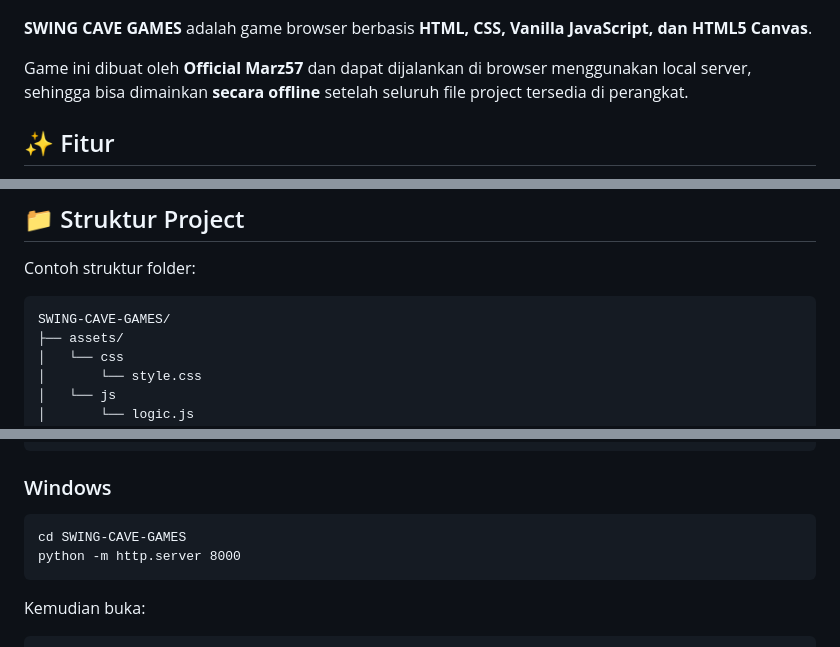
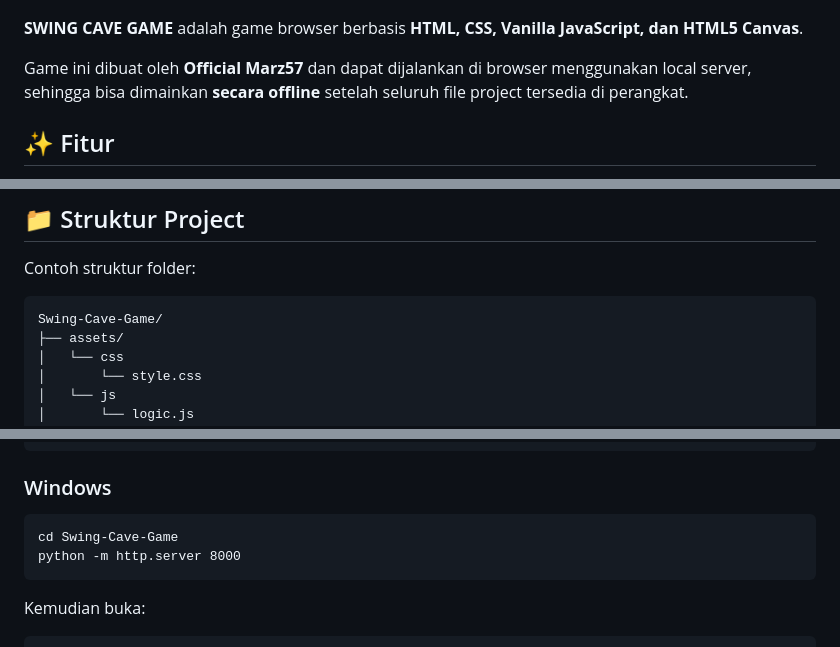
Before and after one commit to Marz57/Swing-Cave-Game, a Markdown page: README.md, 3 parts joined by grey strips. Drawn GitHub-style.

````diff
--- a/README.md
+++ b/README.md
@@ -9,7 +9,7 @@
 ***Preview 3***
 <img src="preview-3.png" alt="Logo" width="200">
 
-**SWING CAVE GAMES** adalah game browser berbasis **HTML, CSS, Vanilla JavaScript, dan HTML5 Canvas**.
+**SWING CAVE GAME** adalah game browser berbasis **HTML, CSS, Vanilla JavaScript, dan HTML5 Canvas**.
 
 Game ini dibuat oleh **Official Marz57** dan dapat dijalankan di browser menggunakan local server, sehingga bisa dimainkan **secara offline** setelah seluruh file project tersedia di perangkat.
 
@@ -32,7 +32,7 @@ Game ini dibuat oleh **Official Marz57** dan dapat dijalankan di browser menggun
 Contoh struktur folder:
 
 ```text
-SWING-CAVE-GAMES/
+Swing-Cave-Game/
 ├── assets/
 │   └── css
 │       └── style.css
@@ -158,7 +158,7 @@ CTRL + C
 ### Windows
 
 ```cmd
-cd SWING-CAVE-GAMES
+cd Swing-Cave-Game
 python -m http.server 8000
 ```
 
````
Also changed, not shown: other parts of README.md (+10 -10 lines).
